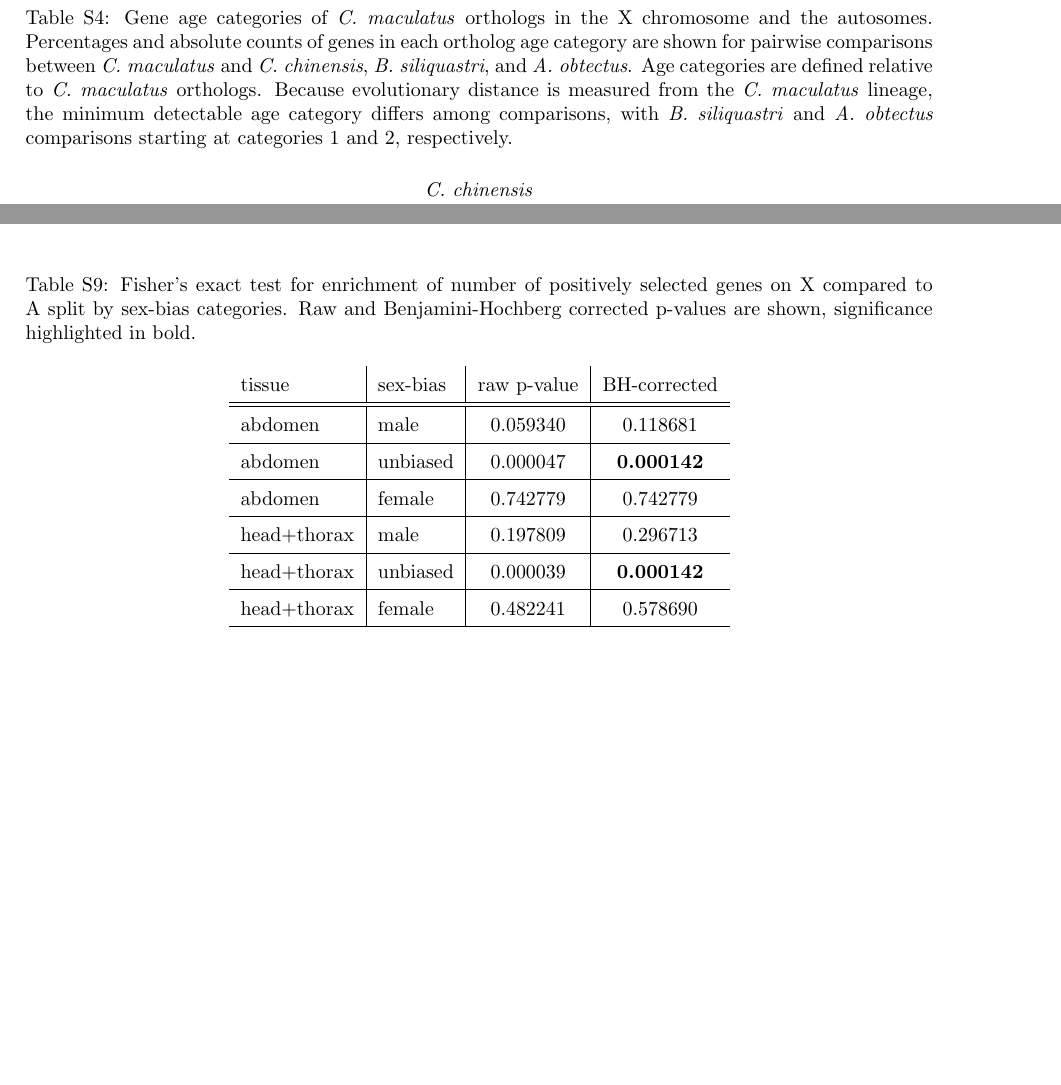
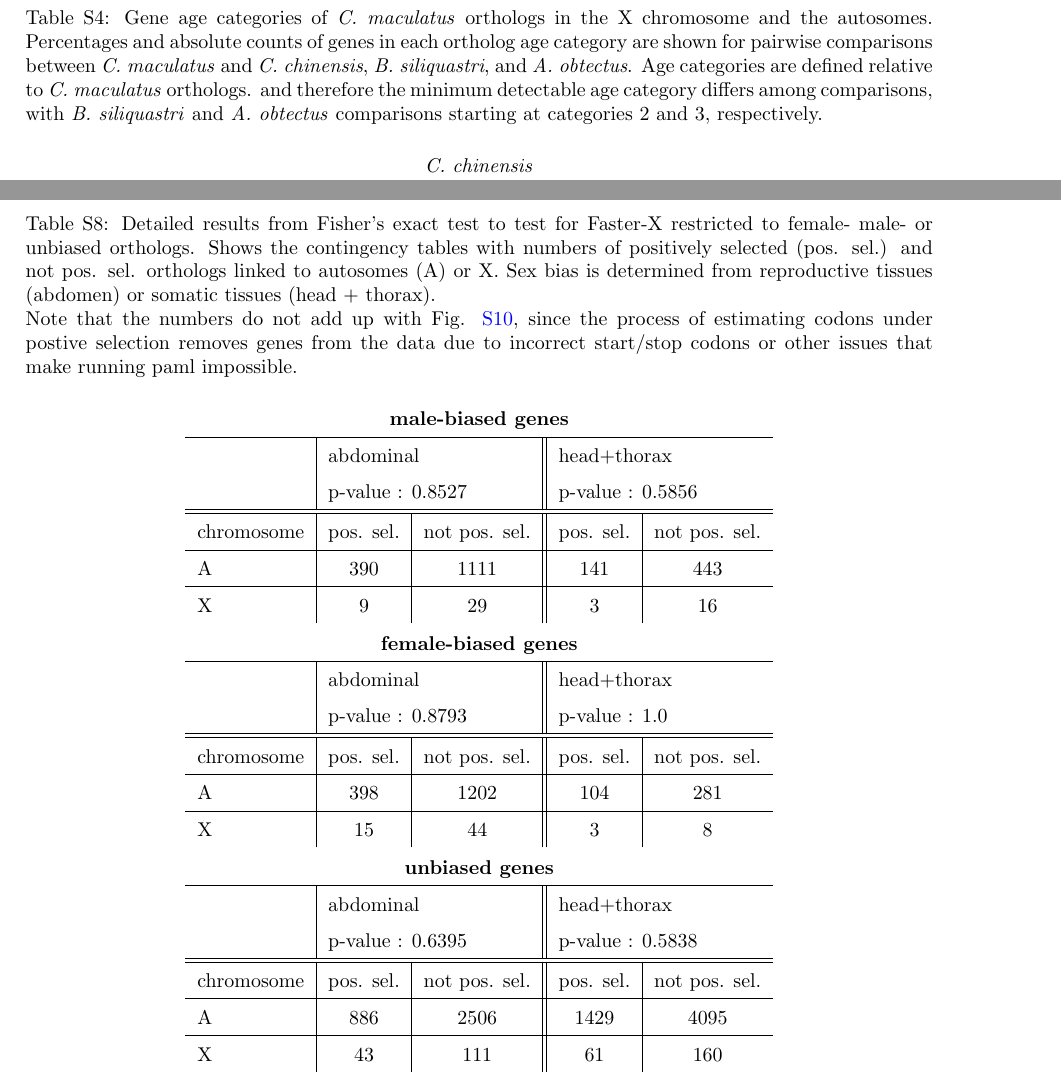
Before and after one commit to milena-t/PhD_chapter3, a LaTeX document (writing/supplementary_information.tex): two parts of pages 13 and 21 of 21, joined at a grey line, cut so that both start at the same text, the shorter picture padded with empty space. Compiled offline with pdfLaTeX.

Commit message:
update SI

```diff
--- a/writing/supplementary_information.tex
+++ b/writing/supplementary_information.tex
@@ -387,9 +387,8 @@ SRR3113348, SRR3113384, SRR3113350, SRR3113385, SRR3113352, SRR3113386, SRR31134
     \caption{Gene age categories of \textit{C. maculatus} orthologs in the X chromosome and the autosomes.
     Percentages and absolute counts of genes in each ortholog age category are shown for pairwise comparisons between
     \textit{C. maculatus} and \textit{C. chinensis}, \textit{B. siliquastri}, and \textit{A. obtectus}.
-    Age categories are defined relative to \textit{C. maculatus} orthologs. Because evolutionary distance
-    is measured from the \textit{C. maculatus} lineage, the minimum detectable age category differs among comparisons,
-    with \textit{B. siliquastri} and \textit{A. obtectus} comparisons starting at categories 1 and 2, respectively.}
+    Age categories are defined relative to \textit{C. maculatus} orthologs. and therefore the minimum detectable age category differs among comparisons,
+    with \textit{B. siliquastri} and \textit{A. obtectus} comparisons starting at categories 2 and 3, respectively.}
     \label{SItab:conservation}
     \begin{tabular}{c |c | c}
         \multicolumn{3}{c}{\textit{C. chinensis}}\\
@@ -889,27 +890,52 @@ SRR3113348, SRR3113384, SRR3113350, SRR3113385, SRR3113352, SRR3113386, SRR31134
 
 \begin{table}[H]
     \centering
-    \caption{Fisher's exact test for enrichment of number of positively selected genes on X compared to A split by sex-bias categories.
-    Raw and Benjamini-Hochberg corrected p-values are shown, significance highlighted in bold.}
-    \label{SItab:fisher_pos_sel}
-    \begin{tabular}{l|l|c|c}
-        tissue & sex-bias & raw p-value & BH-corrected \\
+    \caption{Detailed results from Fisher's exact test to test for Faster-X restricted to female- male- or unbiased orthologs. Shows the contingency
+    tables with numbers of positively selected (pos. sel.) and not pos. sel. orthologs linked to autosomes (A) or X. Sex bias is determined from
+    reproductive tissues (abdomen) or somatic tissues (head $+$ thorax).\\
+    Note that the numbers do not add up with Fig. \ref{SIfig:SB_prop}, since the process of estimating codons under postive selection removes genes from
+    the data due to incorrect start/stop codons or other issues that make running paml impossible.}
+    \label{SITab:fisher-pos_sel}
+    \begin{tabular}{l | c | c || c | c}
+        \multicolumn{5}{c}{\textbf{male-biased genes}}\\
+        \hline
+        & \multicolumn{2}{l ||}{abdominal} & \multicolumn{2}{l}{head+thorax}\\
+        & \multicolumn{2}{l ||}{p-value : $0.8527$} & \multicolumn{2}{l}{p-value : $0.5856$}\\
         \hline
         \hline
-        abdomen & male & 0.059340 & 0.118681\\
+        chromosome & pos. sel. & not pos. sel. & pos. sel. & not pos. sel. \\
         \hline
-        abdomen & unbiased & 0.000047 & \textbf{0.000142}\\
+        A & 390 &  1111 & 141 & 443\\
         \hline
-        abdomen & female & 0.742779 & 0.742779\\
+        X &  9 &  29 & 3 & 16 \\
+    \end{tabular}
+    \begin{tabular}{l | c | c || c | c}
+        \multicolumn{5}{c}{\textbf{female-biased genes}}\\
         \hline
-        head+thorax & male & 0.197809 & 0.296713\\
+        & \multicolumn{2}{l ||}{abdominal} & \multicolumn{2}{l}{head+thorax}\\
+        & \multicolumn{2}{l ||}{p-value : $0.8793$} & \multicolumn{2}{l}{p-value : $1.0$}\\
         \hline
-        head+thorax & unbiased & 0.000039 & \textbf{0.000142}\\
         \hline
-        head+thorax & female & 0.482241 & 0.578690\\
+        chromosome & pos. sel. & not pos. sel. & pos. sel. & not pos. sel. \\
         \hline
+        A & 398 &  1202 & 104 & 281\\
+        \hline
+        X &  15 &  44 & 3 & 8 \\
     \end{tabular}
-\end{table}
+    \begin{tabular}{l | c | c || c | c}
+        \multicolumn{5}{c}{\textbf{unbiased genes}}\\
+        \hline
+        & \multicolumn{2}{l ||}{abdominal} & \multicolumn{2}{l}{head+thorax}\\
+        & \multicolumn{2}{l ||}{p-value : $0.6395$} & \multicolumn{2}{l}{p-value : $0.5838$}\\
+        \hline
+        \hline
+        chromosome & pos. sel. & not pos. sel. & pos. sel. & not pos. sel. \\
+        \hline
+        A & 886 &  2506 & 1429 & 4095\\
+        \hline
+        X &  43 &  111 & 61 & 160 \\
+    \end{tabular}
+    \end{table}
 
 \iffalse
 
```
Also changed, not shown: writing/supplementary_information.tex (6 more changed lines), 3 other files.
